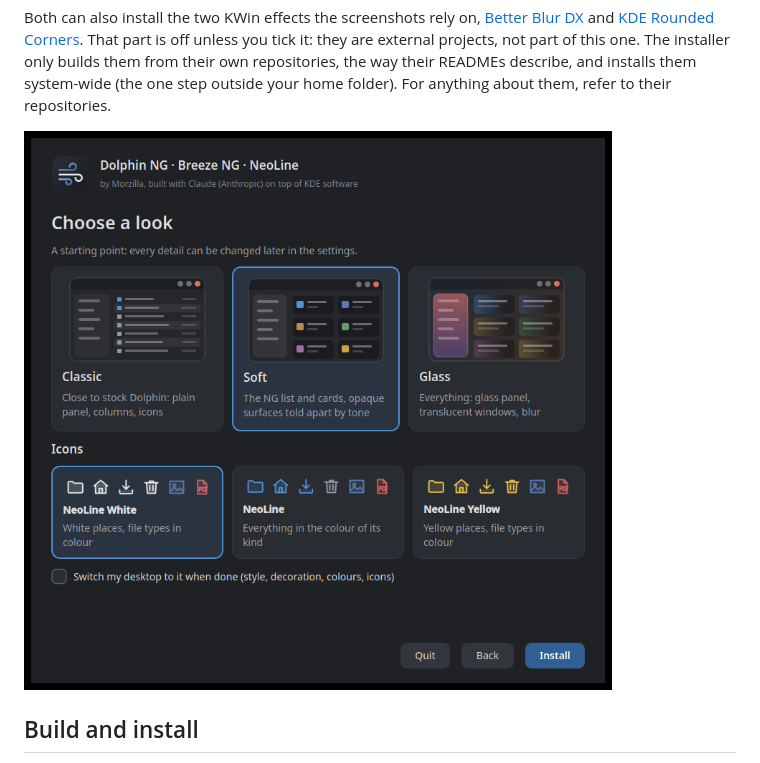
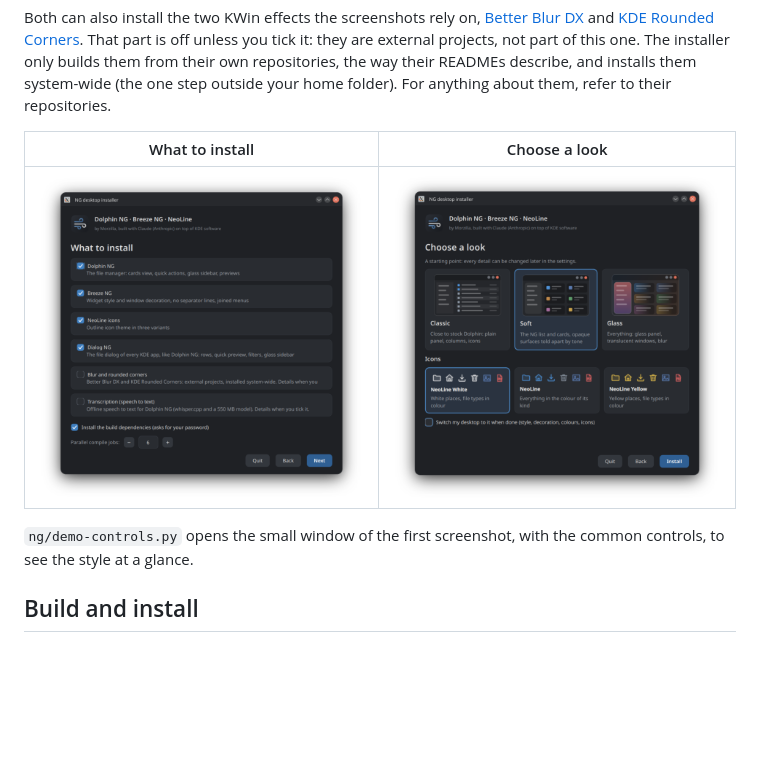
Before and after one commit to Morzilla/breeze-ng, a Markdown page: NG.md, the part around one of its changes. Drawn GitHub-style; pictures changed too: ng/screenshots/06-installer.png, ng/screenshots/07-installer-parts.png (added); blank space fills up the shorter version.

```diff
--- a/NG.md
+++ b/NG.md
@@ -92,7 +92,12 @@ they are external projects, not part of this one. The installer only builds them
 their READMEs describe, and installs them system-wide (the one step outside your home folder). For anything about
 them, refer to their repositories.
 
-![The graphical installer: choosing the look and the icons](ng/screenshots/06-installer.png)
+| What to install | Choose a look |
+|---|---|
+| <img src="ng/screenshots/07-installer-parts.png" width="420" alt="The graphical installer: the parts to install"> | <img src="ng/screenshots/06-installer.png" width="420" alt="The graphical installer: choosing the look and the icons"> |
+
+`ng/demo-controls.py` opens the small window of the first screenshot, with the common controls, to see the style at a
+glance.
 
 ## Build and install
 
```
Also changed, not shown: other parts of NG.md (+2 -2 lines), ng/screenshots/01-desktop.png, ng/screenshots/05-dolphin-live-blur.png, 1 other file.
